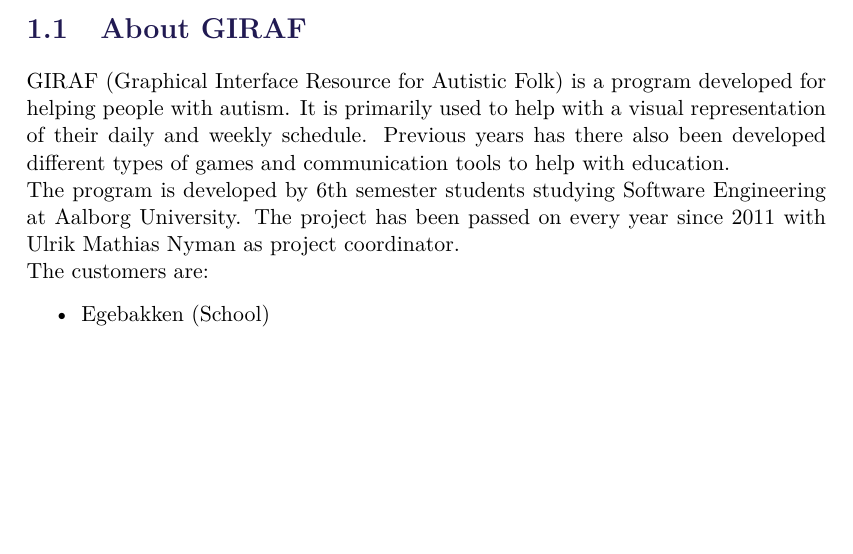
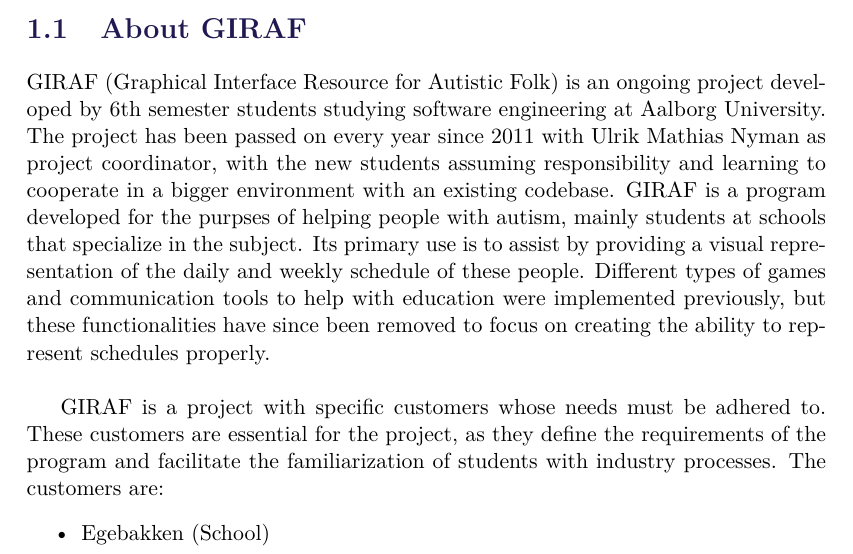
Before and after one commit to sw-bachelor/sw6, a LaTeX thesis (report/master.tex, which reads report/sections/introduction/about-giraf.tex): part of page 9 of 29, cut so that both start at the same text, the shorter picture padded with empty space. Compiled offline with pdfLaTeX.

Commit message:
opdaterede noget og tilføjede en linje eller to

```diff
--- a/report/sections/introduction/about-giraf.tex
+++ b/report/sections/introduction/about-giraf.tex
@@ -1,11 +1,14 @@
 \section{About GIRAF}
-GIRAF (Graphical Interface Resource for Autistic Folk) is a program developed for helping people with autism.
-It is primarily used to help with a visual representation of their daily and weekly schedule.
-Previous years has there also been developed different types of games and communication tools to help with education.
+GIRAF (Graphical Interface Resource for Autistic Folk) is an ongoing project developed by 6th semester students studying software engineering at Aalborg University.
+The project has been passed on every year since 2011 with Ulrik Mathias Nyman as project coordinator, with the new students assuming responsibility and learning to cooperate in a bigger environment with an existing codebase.
+GIRAF is a program developed for the purpses of helping people with autism, mainly students at schools that specialize in the subject.
+Its primary use is to assist by providing a visual representation of the daily and weekly schedule of these people.
+Different types of games and communication tools to help with education were implemented previously, but these functionalities have since been removed to focus on creating the ability to represent schedules properly.
 \\
-The program is developed by 6th semester students studying Software Engineering at Aalborg University.
-The project has been passed on every year since 2011 with Ulrik Mathias Nyman as project coordinator.
+
 \\
+GIRAF is a project with specific customers whose needs must be adhered to.
+These customers are essential for the project, as they define the requirements of the program and facilitate the familiarization of students with industry processes.
 The customers are:
 \begin{itemize}
     \item Egebakken (School)
```
